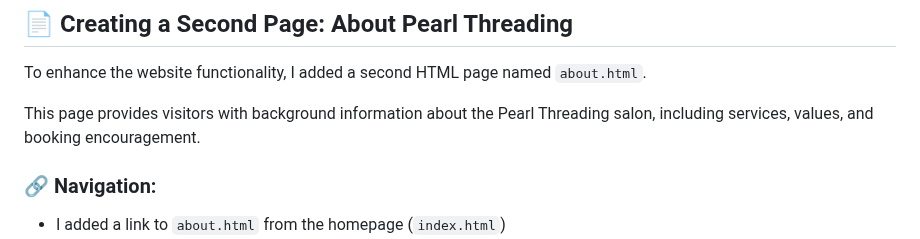
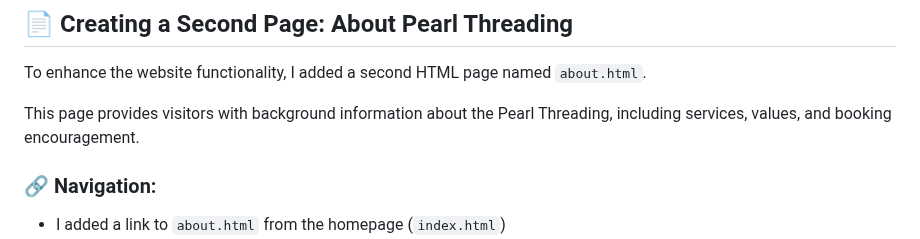
Before and after one commit to Radhi222/ICT171, a Markdown page: cloud_project Documentation.md, the part around the change. Rendered like a GitHub page.

```diff
--- a/cloud_project Documentation.md
+++ b/cloud_project Documentation.md
@@ -132,7 +132,7 @@ Here is a screenshot of my Html and css code
 
 To enhance the website functionality, I added a second HTML page named `about.html`.
 
-This page provides visitors with background information about the Pearl Threading salon, including services, values, and booking encouragement.
+This page provides visitors with background information about the Pearl Threading, including services, values, and booking encouragement.
 
 ### 🔗 Navigation:
 
```
